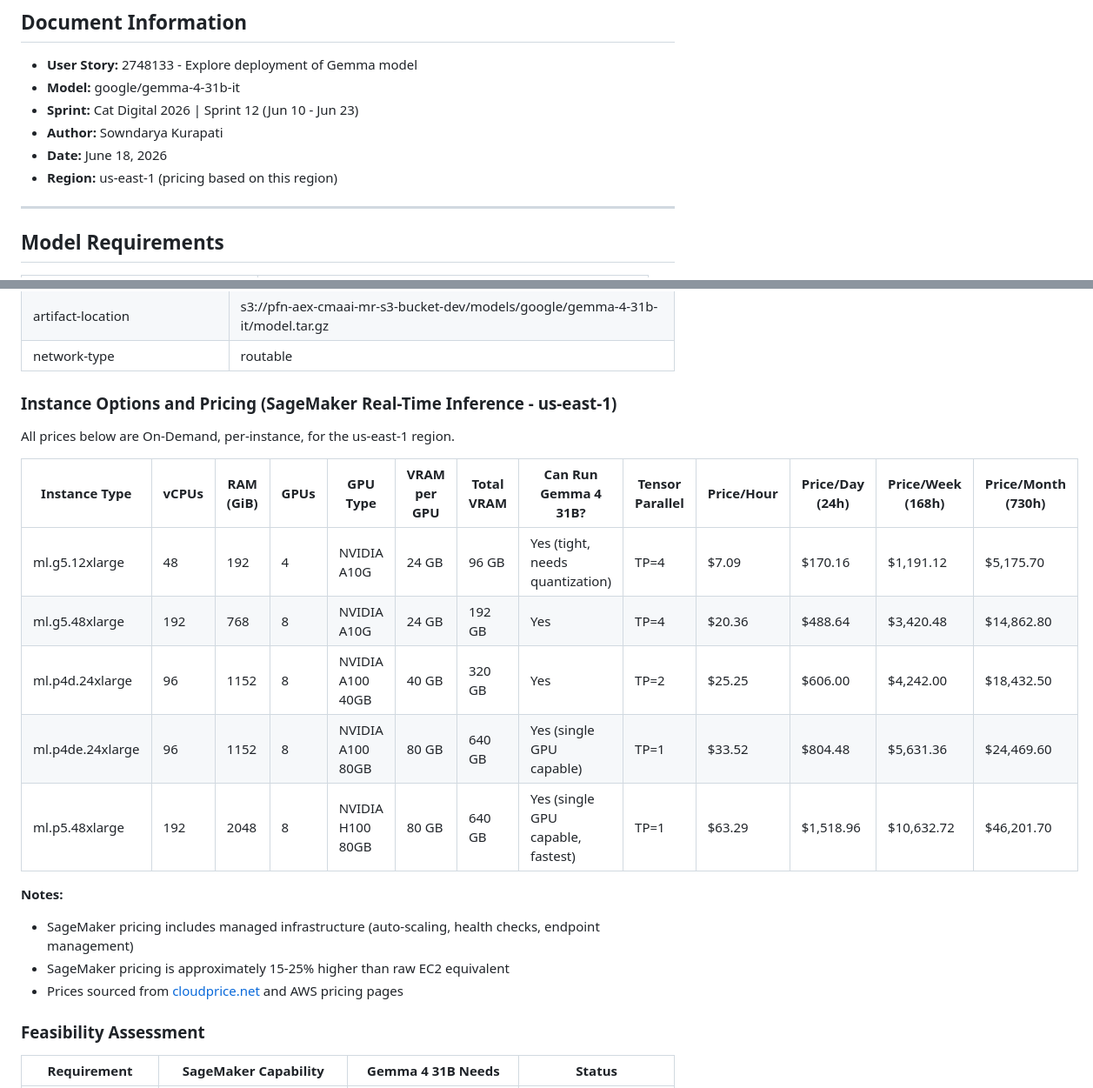
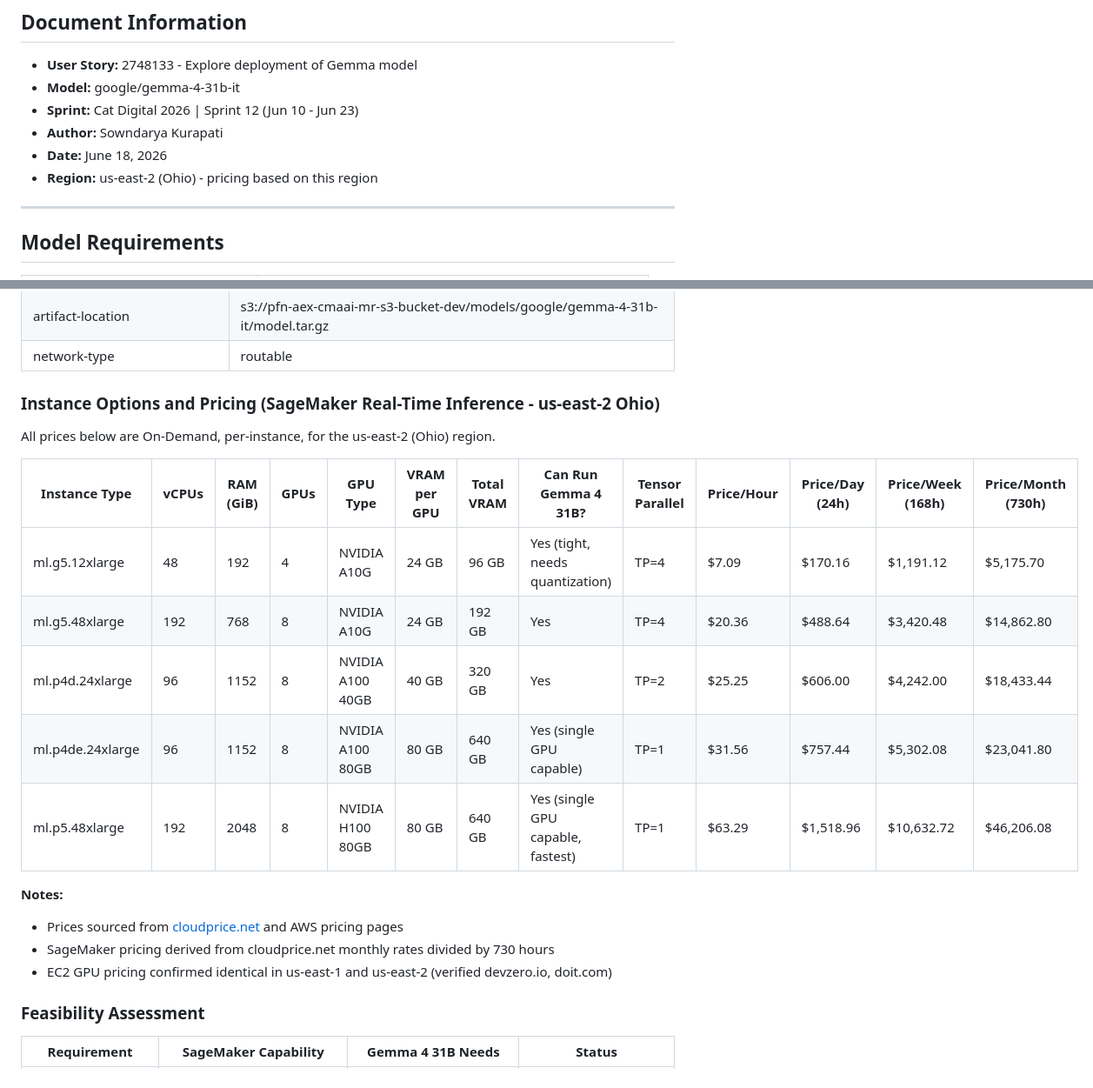
Before and after one commit to gamerkaxh/test, a Markdown page: Gemma_4_31B_Deployment_Analysis_AEX.md, 2 parts joined by grey strips. Shown at 87% size. Drawn GitHub-style.

```diff
--- a/Gemma_4_31B_Deployment_Analysis_AEX.md
+++ b/Gemma_4_31B_Deployment_Analysis_AEX.md
@@ -6,7 +6,7 @@
 - **Sprint:** Cat Digital 2026 | Sprint 12 (Jun 10 - Jun 23)
 - **Author:** Sowndarya Kurapati
 - **Date:** June 18, 2026
-- **Region:** us-east-1 (pricing based on this region)
+- **Region:** us-east-2 (Ohio) - pricing based on this region
 
 ---
 
@@ -88,22 +88,22 @@ Model is packaged as model.tar.gz, uploaded to S3, deployed to a SageMaker real-
 | artifact-location | s3://pfn-aex-cmaai-mr-s3-bucket-dev/models/google/gemma-4-31b-it/model.tar.gz |
 | network-type | routable |
 
-### Instance Options and Pricing (SageMaker Real-Time Inference - us-east-1)
+### Instance Options and Pricing (SageMaker Real-Time Inference - us-east-2 Ohio)
 
-All prices below are On-Demand, per-instance, for the us-east-1 region.
+All prices below are On-Demand, per-instance, for the us-east-2 (Ohio) region.
 
 | Instance Type | vCPUs | RAM (GiB) | GPUs | GPU Type | VRAM per GPU | Total VRAM | Can Run Gemma 4 31B? | Tensor Parallel | Price/Hour | Price/Day (24h) | Price/Week (168h) | Price/Month (730h) |
 |---|---|---|---|---|---|---|---|---|---|---|---|---|
 | ml.g5.12xlarge | 48 | 192 | 4 | NVIDIA A10G | 24 GB | 96 GB | Yes (tight, needs quantization) | TP=4 | $7.09 | $170.16 | $1,191.12 | $5,175.70 |
 | ml.g5.48xlarge | 192 | 768 | 8 | NVIDIA A10G | 24 GB | 192 GB | Yes | TP=4 | $20.36 | $488.64 | $3,420.48 | $14,862.80 |
-| ml.p4d.24xlarge | 96 | 1152 | 8 | NVIDIA A100 40GB | 40 GB | 320 GB | Yes | TP=2 | $25.25 | $606.00 | $4,242.00 | $18,432.50 |
-| ml.p4de.24xlarge | 96 | 1152 | 8 | NVIDIA A100 80GB | 80 GB | 640 GB | Yes (single GPU capable) | TP=1 | $33.52 | $804.48 | $5,631.36 | $24,469.60 |
-| ml.p5.48xlarge | 192 | 2048 | 8 | NVIDIA H100 80GB | 80 GB | 640 GB | Yes (single GPU capable, fastest) | TP=1 | $63.29 | $1,518.96 | $10,632.72 | $46,201.70 |
+| ml.p4d.24xlarge | 96 | 1152 | 8 | NVIDIA A100 40GB | 40 GB | 320 GB | Yes | TP=2 | $25.25 | $606.00 | $4,242.00 | $18,433.44 |
+| ml.p4de.24xlarge | 96 | 1152 | 8 | NVIDIA A100 80GB | 80 GB | 640 GB | Yes (single GPU capable) | TP=1 | $31.56 | $757.44 | $5,302.08 | $23,041.80 |
+| ml.p5.48xlarge | 192 | 2048 | 8 | NVIDIA H100 80GB | 80 GB | 640 GB | Yes (single GPU capable, fastest) | TP=1 | $63.29 | $1,518.96 | $10,632.72 | $46,206.08 |
 
 **Notes:**
-- SageMaker pricing includes managed infrastructure (auto-scaling, health checks, endpoint management)
-- SageMaker pricing is approximately 15-25% higher than raw EC2 equivalent
 - Prices sourced from [cloudprice.net](https://cloudprice.net/aws/sagemaker) and AWS pricing pages
+- SageMaker pricing derived from cloudprice.net monthly rates divided by 730 hours
+- EC2 GPU pricing confirmed identical in us-east-1 and us-east-2 (verified devzero.io, doit.com)
 
 ### Feasibility Assessment
 
```
Also changed, not shown: other parts of Gemma_4_31B_Deployment_Analysis_AEX.md (+22 -21 lines).
